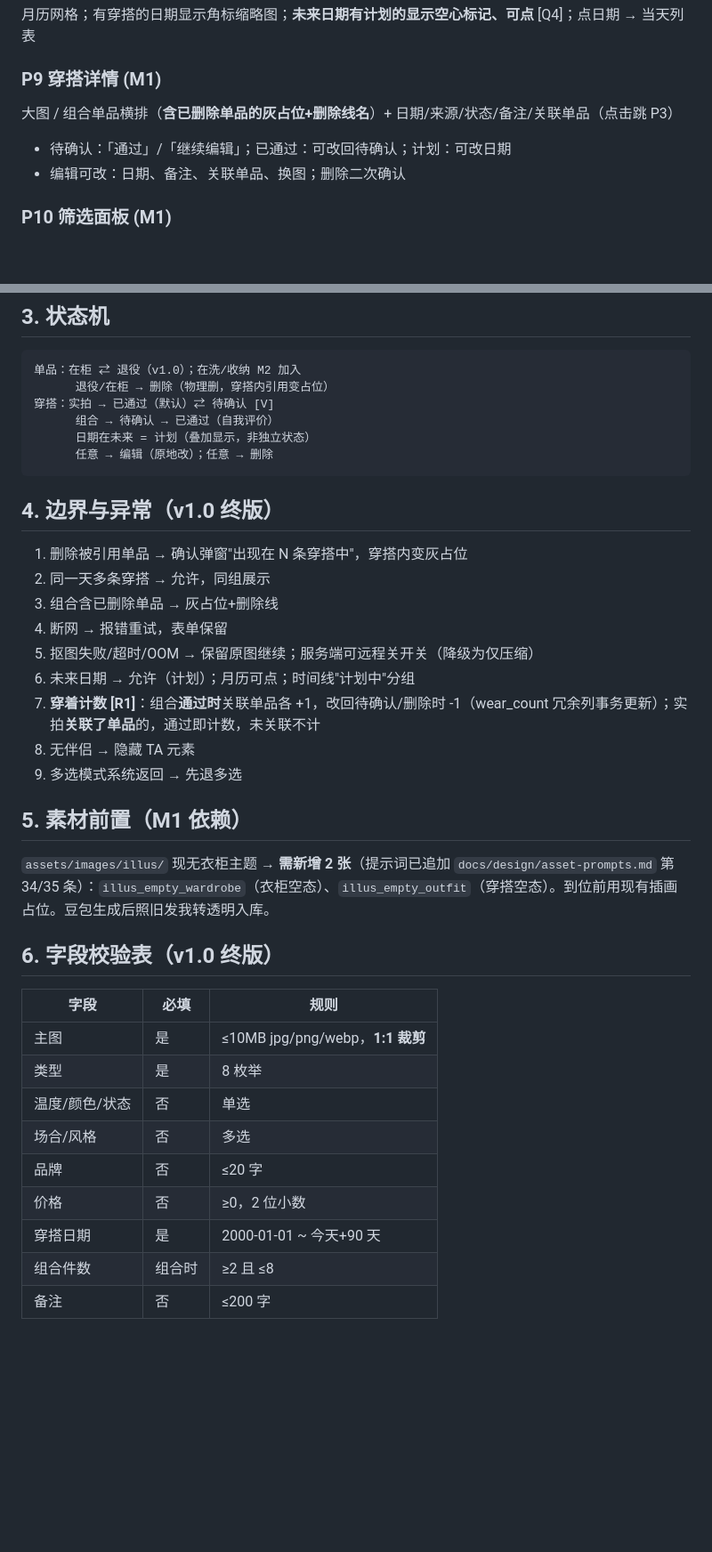
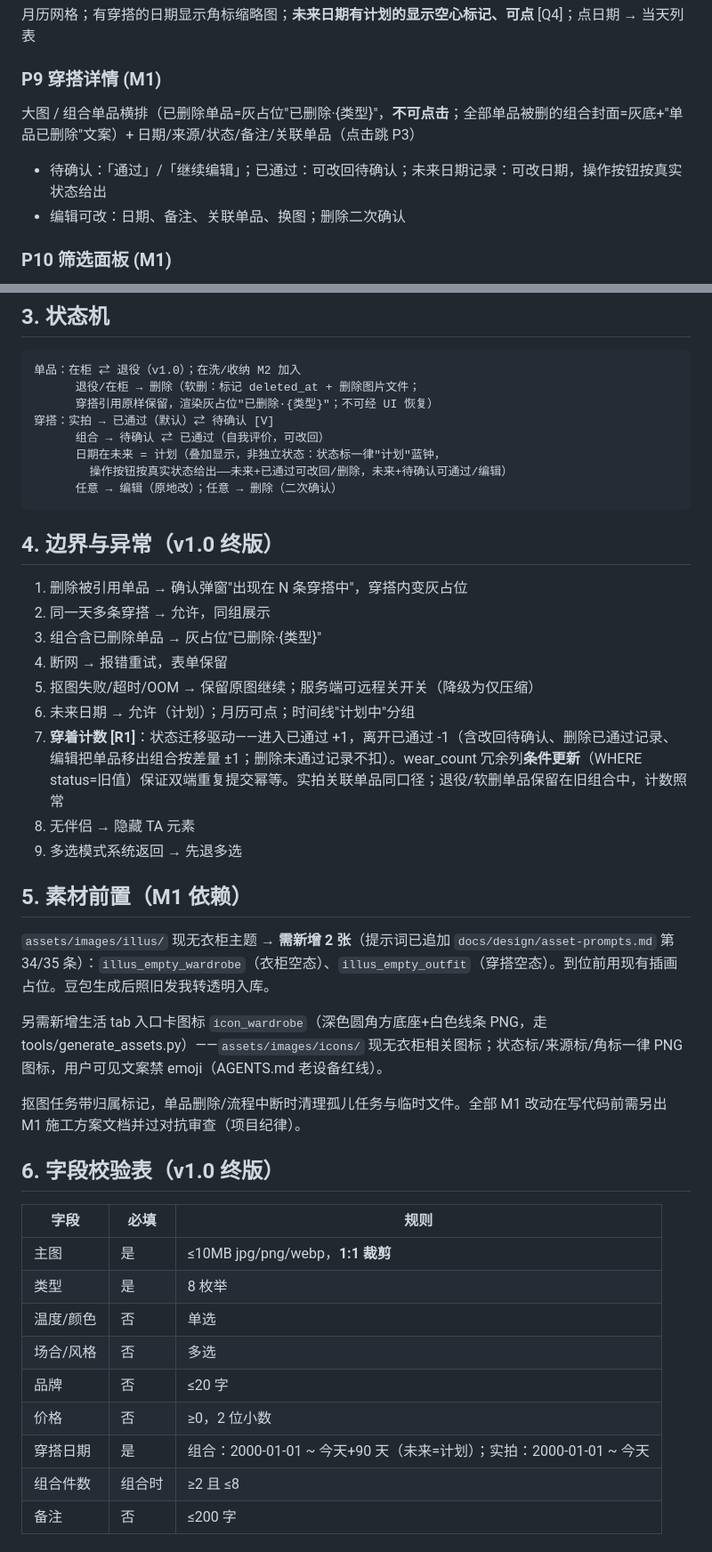
Before and after one commit to DKXaiLBY/lovegirl_flutter, a Markdown page: docs/wardrobe-interaction.md, 2 parts joined by grey strips. Shown at 89% size. GitHub-like rendering; blank space fills up the shorter version.

````diff
--- a/docs/wardrobe-interaction.md
+++ b/docs/wardrobe-interaction.md
@@ -94,8 +98,8 @@
 
 ### P9 穿搭详情 (M1)
 
-大图 / 组合单品横排（**含已删除单品的灰占位+删除线名**）+ 日期/来源/状态/备注/关联单品（点击跳 P3）
-- 待确认：「通过」/「继续编辑」；已通过：可改回待确认；计划：可改日期
+大图 / 组合单品横排（已删除单品=灰占位"已删除·{类型}"，**不可点击**；全部单品被删的组合封面=灰底+"单品已删除"文案）+ 日期/来源/状态/备注/关联单品（点击跳 P3）
+- 待确认：「通过」/「继续编辑」；已通过：可改回待确认；未来日期记录：可改日期，操作按钮按真实状态给出
 - 编辑可改：日期、备注、关联单品、换图；删除二次确认
 
 ### P10 筛选面板 (M1)
@@ -113,22 +117,24 @@
 
 ```
 单品：在柜 ⇄ 退役（v1.0）；在洗/收纳 M2 加入
-      退役/在柜 → 删除（物理删，穿搭内引用变占位）
+      退役/在柜 → 删除（软删：标记 deleted_at + 删除图片文件；
+      穿搭引用原样保留，渲染灰占位"已删除·{类型}"；不可经 UI 恢复）
 穿搭：实拍 → 已通过（默认）⇄ 待确认 [V]
-      组合 → 待确认 → 已通过（自我评价）
-      日期在未来 = 计划（叠加显示，非独立状态）
-      任意 → 编辑（原地改）；任意 → 删除
+      组合 → 待确认 ⇄ 已通过（自我评价，可改回）
+      日期在未来 = 计划（叠加显示，非独立状态：状态标一律"计划"蓝钟，
+        操作按钮按真实状态给出——未来+已通过可改回/删除，未来+待确认可通过/编辑）
+      任意 → 编辑（原地改）；任意 → 删除（二次确认）
 ```
 
 ## 4. 边界与异常（v1.0 终版）
 
 1. 删除被引用单品 → 确认弹窗"出现在 N 条穿搭中"，穿搭内变灰占位
 2. 同一天多条穿搭 → 允许，同组展示
-3. 组合含已删除单品 → 灰占位+删除线
+3. 组合含已删除单品 → 灰占位"已删除·{类型}"
 4. 断网 → 报错重试，表单保留
 5. 抠图失败/超时/OOM → 保留原图继续；服务端可远程关开关（降级为仅压缩）
 6. 未来日期 → 允许（计划）；月历可点；时间线"计划中"分组
-7. **穿着计数 [R1]**：组合**通过时**关联单品各 +1，改回待确认/删除时 -1（wear_count 冗余列事务更新）；实拍**关联了单品**的，通过即计数，未关联不计
+7. **穿着计数 [R1]**：状态迁移驱动——进入已通过 +1，离开已通过 -1（含改回待确认、删除已通过记录、编辑把单品移出组合按差量 ±1；删除未通过记录不扣）。wear_count 冗余列**条件更新**（WHERE status=旧值）保证双端重复提交幂等。实拍关联单品同口径；退役/软删单品保留在旧组合中，计数照常
 8. 无伴侣 → 隐藏 TA 元素
 9. 多选模式系统返回 → 先退多选
 
@@ -136,17 +142,21 @@
 
 `assets/images/illus/` 现无衣柜主题 → **需新增 2 张**（提示词已追加 `docs/design/asset-prompts.md` 第 34/35 条）：`illus_empty_wardrobe`（衣柜空态）、`illus_empty_outfit`（穿搭空态）。到位前用现有插画占位。豆包生成后照旧发我转透明入库。
 
+另需新增生活 tab 入口卡图标 `icon_wardrobe`（深色圆角方底座+白色线条 PNG，走 tools/generate_assets.py）——`assets/images/icons/` 现无衣柜相关图标；状态标/来源标/角标一律 PNG 图标，用户可见文案禁 emoji（AGENTS.md 老设备红线）。
+
+抠图任务带归属标记，单品删除/流程中断时清理孤儿任务与临时文件。全部 M1 改动在写代码前需另出 M1 施工方案文档并过对抗审查（项目纪律）。
+
 ## 6. 字段校验表（v1.0 终版）
 
 | 字段 | 必填 | 规则 |
 |---|---|---|
 | 主图 | 是 | ≤10MB jpg/png/webp，**1:1 裁剪** |
 | 类型 | 是 | 8 枚举 |
-| 温度/颜色/状态 | 否 | 单选 |
+| 温度/颜色 | 否 | 单选 |
 | 场合/风格 | 否 | 多选 |
 | 品牌 | 否 | ≤20 字 |
 | 价格 | 否 | ≥0，2 位小数 |
-| 穿搭日期 | 是 | 2000-01-01 ~ 今天+90 天 |
+| 穿搭日期 | 是 | 组合：2000-01-01 ~ 今天+90 天（未来=计划）；实拍：2000-01-01 ~ 今天 |
 | 组合件数 | 组合时 | ≥2 且 ≤8 |
 | 备注 | 否 | ≤200 字 |
 
````
Also changed, not shown: other parts of docs/wardrobe-interaction.md (+22 -18 lines), docs/wardrobe-prd.md (+29 -24 lines).
